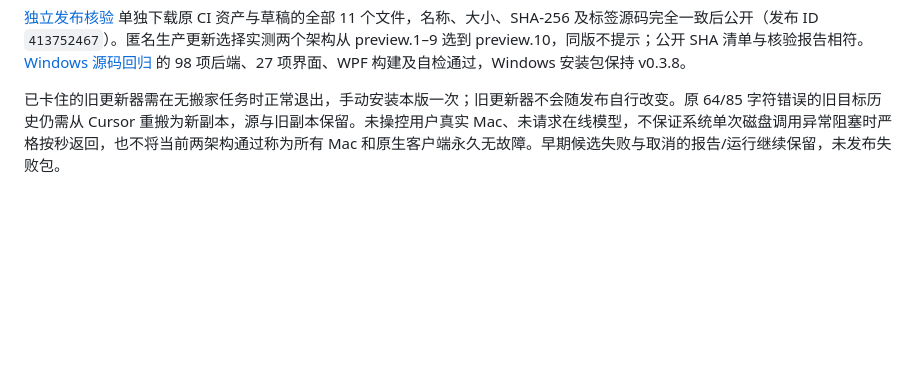
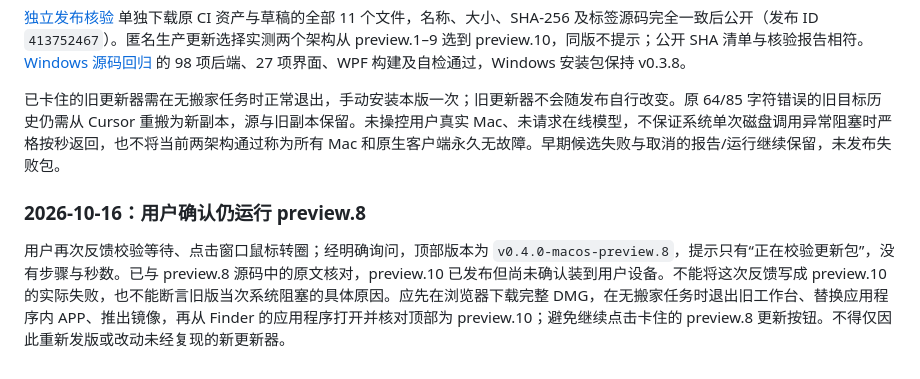
Before and after one commit to feifeigong/ai-first-tools, a Markdown page: docs/DEVELOPMENT-CONTEXT.md, the part around the change. Drawn GitHub-style; blank space fills up the shorter version.

Commit message:
Clarify legacy preview.8 updater recovery from confirmed user version [skip ci]

```diff
--- a/docs/DEVELOPMENT-CONTEXT.md
+++ b/docs/DEVELOPMENT-CONTEXT.md
@@ -148,3 +148,7 @@ Mac preview.7 构建增加固定校验值的官方 Codex 0.162.1 测试引擎，
 [独立发布核验](https://github.com/feifeigong/ai-first-tools/actions/runs/38730802705) 单独下载原 CI 资产与草稿的全部 11 个文件，名称、大小、SHA-256 及标签源码完全一致后公开（发布 ID `413752467`）。匿名生产更新选择实测两个架构从 preview.1–9 选到 preview.10，同版不提示；公开 SHA 清单与核验报告相符。[Windows 源码回归](https://github.com/feifeigong/ai-first-tools/actions/runs/38729691054) 的 98 项后端、27 项界面、WPF 构建及自检通过，Windows 安装包保持 v0.3.8。
 
 已卡住的旧更新器需在无搬家任务时正常退出，手动安装本版一次；旧更新器不会随发布自行改变。原 64/85 字符错误的旧目标历史仍需从 Cursor 重搬为新副本，源与旧副本保留。未操控用户真实 Mac、未请求在线模型，不保证系统单次磁盘调用异常阻塞时严格按秒返回，也不将当前两架构通过称为所有 Mac 和原生客户端永久无故障。早期候选失败与取消的报告/运行继续保留，未发布失败包。
+
+### 2026-10-16：用户确认仍运行 preview.8
+
+用户再次反馈校验等待、点击窗口鼠标转圈；经明确询问，顶部版本为 `v0.4.0-macos-preview.8`，提示只有“正在校验更新包”，没有步骤与秒数。已与 preview.8 源码中的原文核对，preview.10 已发布但尚未确认装到用户设备。不能将这次反馈写成 preview.10 的实际失败，也不能断言旧版当次系统阻塞的具体原因。应先在浏览器下载完整 DMG，在无搬家任务时退出旧工作台、替换应用程序内 APP、推出镜像，再从 Finder 的应用程序打开并核对顶部为 preview.10；避免继续点击卡住的 preview.8 更新按钮。不得仅因此重新发版或改动未经复现的新更新器。
```
Also changed, not shown: docs/MACOS-QA.md (+2 -0 lines), docs/MACOS.md (+2 -0 lines).
